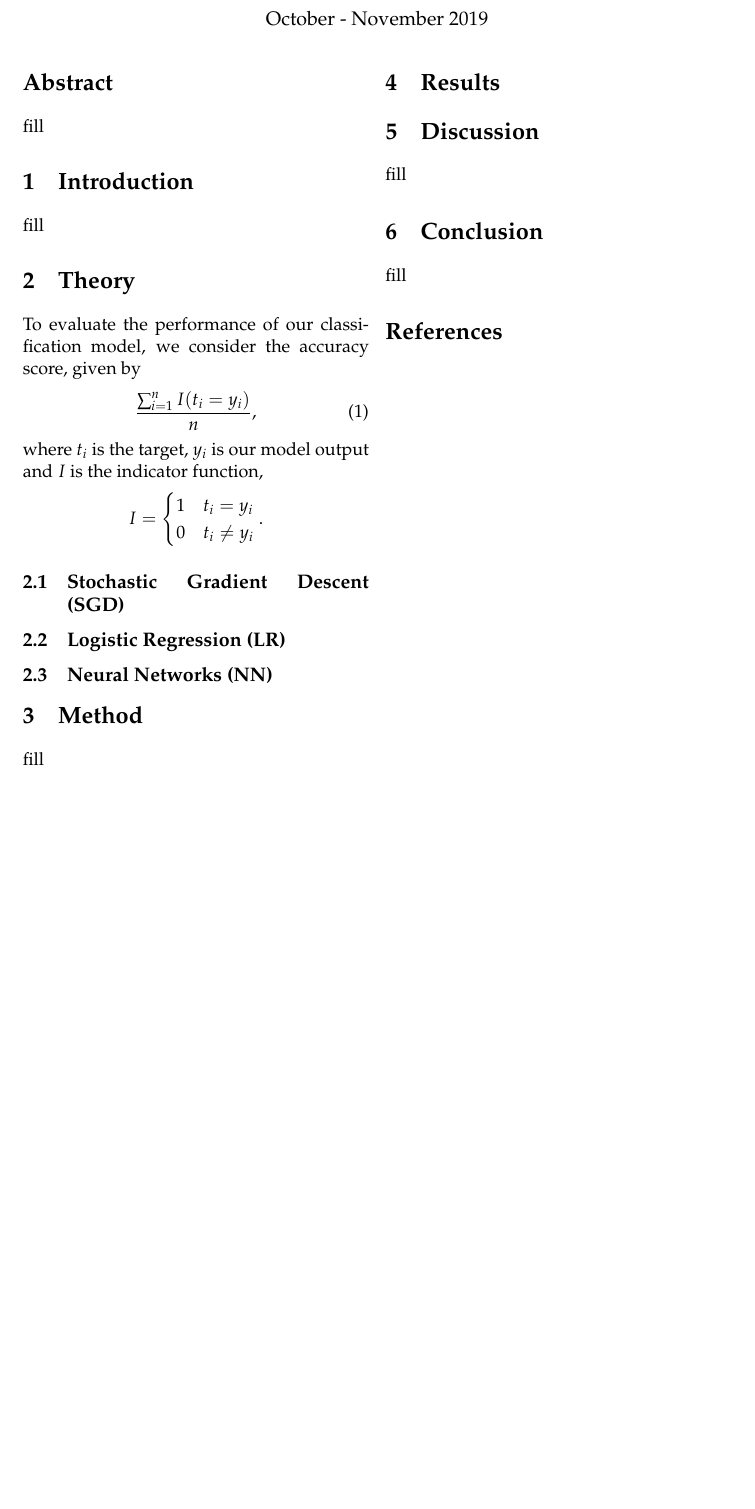
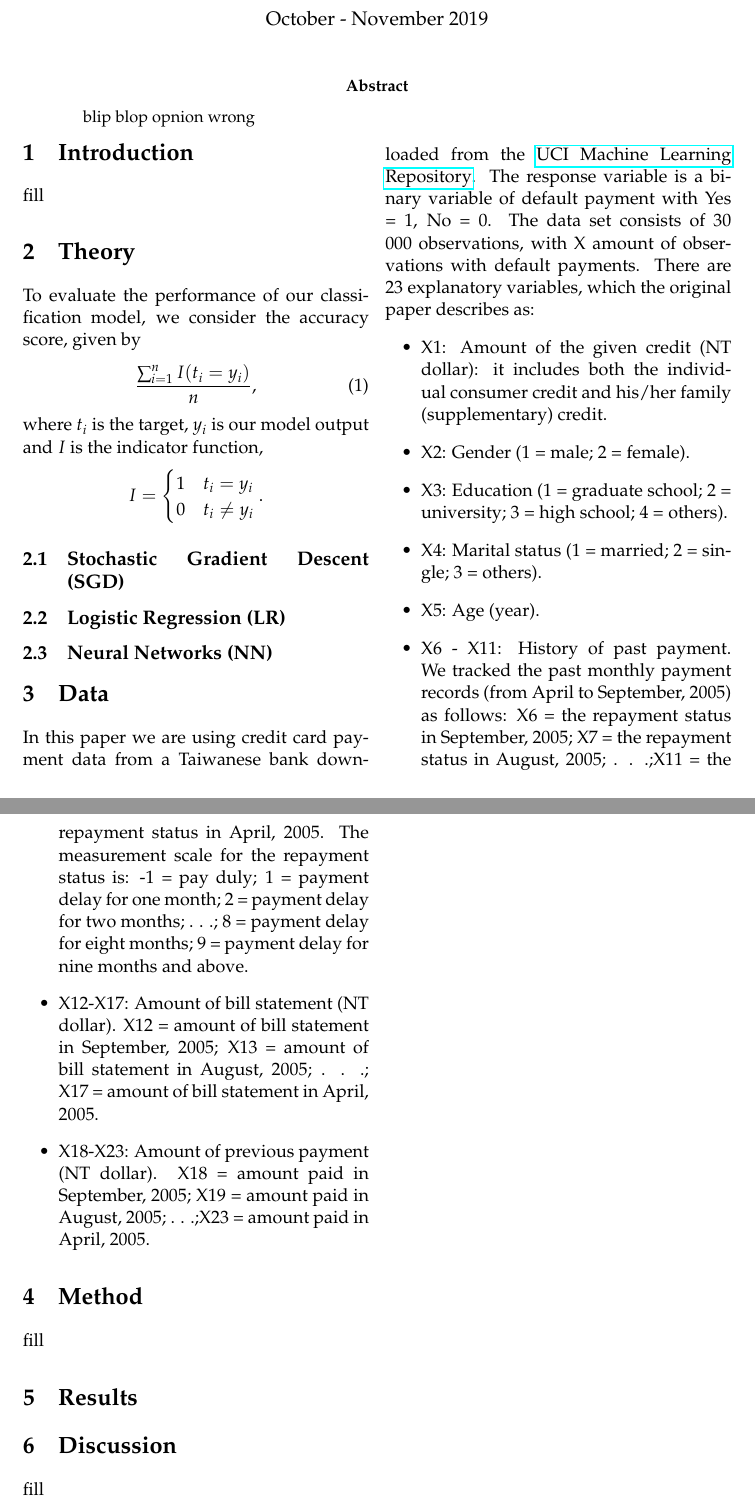
Before and after one commit to liseanh/FYS-STK4155-project2, a LaTeX paper (doc/report_2.tex): part of the page before the commit and two parts of pages 1 and 2 of 2 after it, the two joined at a grey line, cut so that both start at the same text, the shorter picture padded with empty space. Compiled offline with pdfLaTeX.

Commit message:
started on data description

```diff
--- a/doc/report_2.tex
+++ b/doc/report_2.tex
@@ -28,12 +28,14 @@
 \author{Lotsberg, Bernhard Nornes \\ Nguyen, Anh-Nguyet Lise \and \url{https://github.com/liseanh/FYS-STK4155-project2/}}
 \date{October - November 2019}
 \begin{document}
-\maketitle
-
-
-\begin{abstract} \noindent
- fill
-\end{abstract}
+\twocolumn[
+  \begin{@twocolumnfalse}
+    \maketitle
+    \begin{abstract}
+      blip blop opnion wrong
+    \end{abstract}
+  \end{@twocolumnfalse}
+]
 
 \section{Introduction}
 
@@ -58,6 +60,22 @@ I = \begin{cases}
 \subsection{Logistic Regression (LR)}
 
 \subsection{Neural Networks (NN)}
+
+\section{Data}
+In this paper we are using credit card payment data from a Taiwanese bank downloaded from the \href{https://archive.ics.uci.edu/ml/datasets/default+of+credit+card+clients}{UCI Machine Learning Repository}. The response variable is a binary variable of default payment with Yes = 1, No = 0.  The data set consists of 30 000 observations, with X amount of observations with default payments. There are 23 explanatory variables, which the original paper describes as:
+\begin{itemize}
+\item X1: Amount of the given credit (NT dollar): it includes both the individual consumer credit and his/her family (supplementary) credit.
+\item X2: Gender (1 = male; 2 = female).
+\item X3: Education (1 = graduate school; 2 = university; 3 = high school; 4 = others).
+\item X4: Marital status (1 = married; 2 = single; 3 = others).
+\item X5: Age (year).
+\item X6 - X11: History of past payment. We tracked the past monthly payment records (from April to September, 2005) as follows: X6 = the repayment status in September, 2005; X7 = the repayment status in August, 2005; . . .;X11 = the repayment status in April, 2005. The measurement scale for the repayment status is: -1 = pay duly; 1 = payment delay for one month; 2 = payment delay for two months; . . .; 8 = payment delay for eight months; 9 = payment delay for nine months and above.
+\item X12-X17: Amount of bill statement (NT dollar). X12 = amount of bill statement in September, 2005; X13 = amount of bill statement in August, 2005; . . .; X17 = amount of bill statement in April, 2005.
+\item X18-X23: Amount of previous payment (NT dollar). X18 = amount paid in September, 2005; X19 = amount paid in August, 2005; . . .;X23 = amount paid in April, 2005.
+\end{itemize}
+
+
+
 \section{Method}
 fill
 
```
Also changed, not shown: doc/report_2.pdf.
